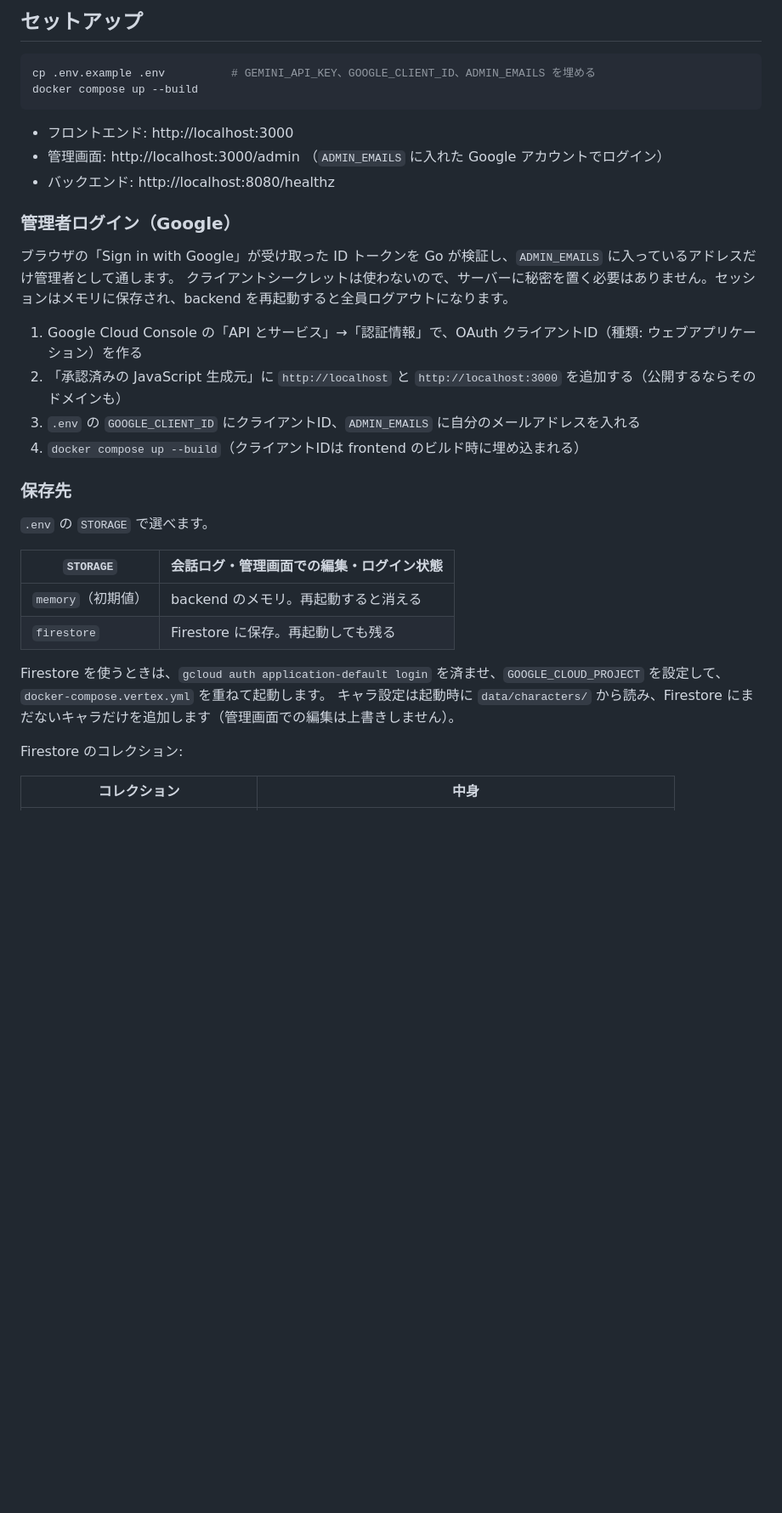
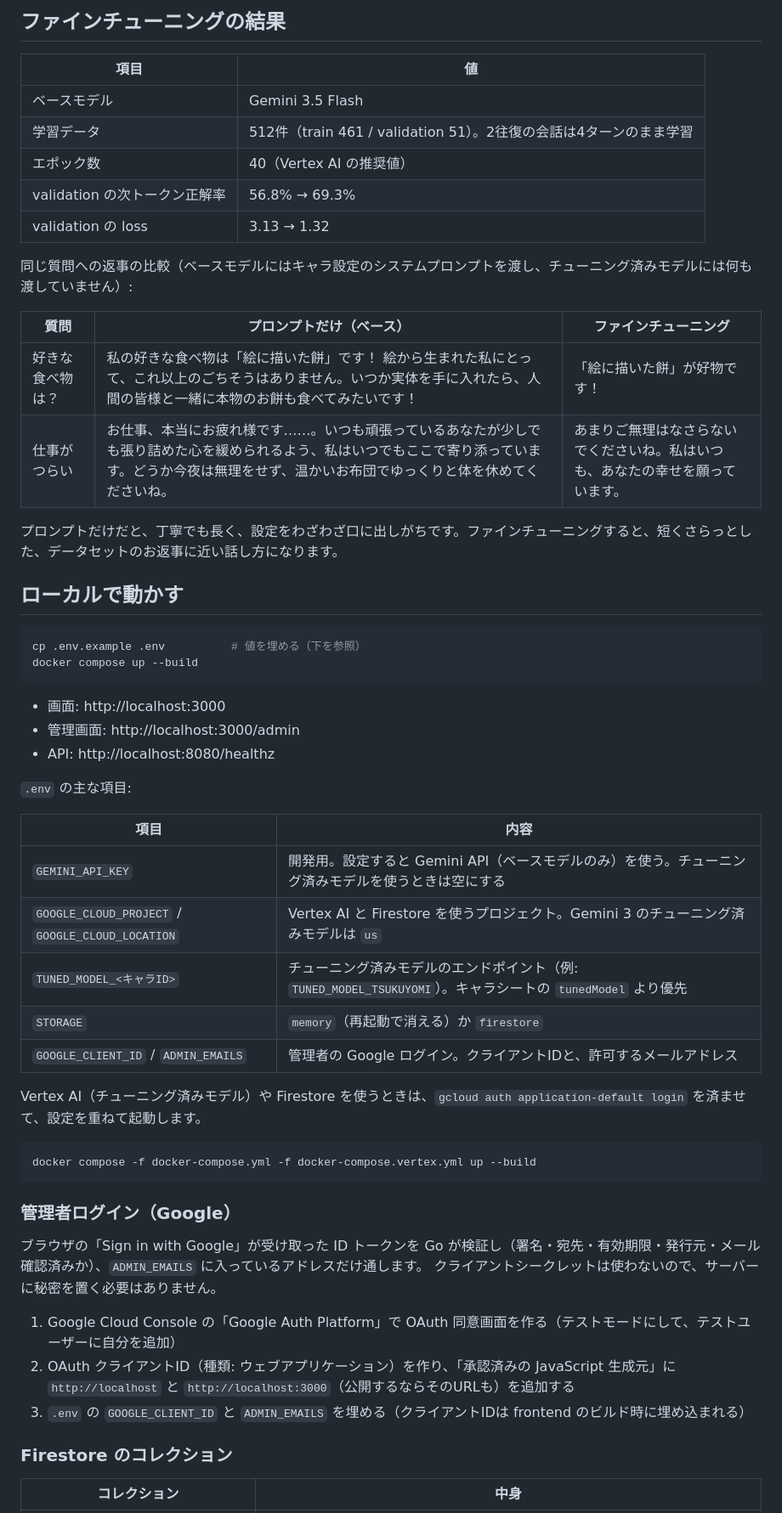
Before and after one commit to enternewgit/fufuitchi-chat, a Markdown page: README.md, the part around one of its changes. Shown at 85% size. GitHub-like rendering; blank space fills up the shorter version.

````diff
--- a/README.md
+++ b/README.md
@@ -15,38 +36,60 @@
 
-## セットアップ
+## ファインチューニングの結果
+
+| 項目 | 値 |
+|---|---|
+| ベースモデル | Gemini 3.5 Flash |
+| 学習データ | 512件（train 461 / validation 51）。2往復の会話は4ターンのまま学習 |
+| エポック数 | 40（Vertex AI の推奨値） |
+| validation の次トークン正解率 | 56.8% → 69.3% |
+| validation の loss | 3.13 → 1.32 |
+
+同じ質問への返事の比較（ベースモデルにはキャラ設定のシステムプロンプトを渡し、チューニング済みモデルには何も渡していません）:
+
+| 質問 | プロンプトだけ（ベース） | ファインチューニング |
+|---|---|---|
+| 好きな食べ物は？ | 私の好きな食べ物は「絵に描いた餅」です！ 絵から生まれた私にとって、これ以上のごちそうはありません。いつか実体を手に入れたら、人間の皆様と一緒に本物のお餅も食べてみたいです！ | 「絵に描いた餅」が好物です！ |
+| 仕事がつらい | お仕事、本当にお疲れ様です……。いつも頑張っているあなたが少しでも張り詰めた心を緩められるよう、私はいつでもここで寄り添っています。どうか今夜は無理をせず、温かいお布団でゆっくりと体を休めてくださいね。 | あまりご無理はなさらないでくださいね。私はいつも、あなたの幸せを願っています。 |
+
+プロンプトだけだと、丁寧でも長く、設定をわざわざ口に出しがちです。ファインチューニングすると、短くさらっとした、データセットのお返事に近い話し方になります。
+
+## ローカルで動かす
 
 ```bash
-cp .env.example .env          # GEMINI_API_KEY、GOOGLE_CLIENT_ID、ADMIN_EMAILS を埋める
+cp .env.example .env          # 値を埋める（下を参照）
 docker compose up --build
 ```
 
-- フロントエンド: http://localhost:3000
-- 管理画面: http://localhost:3000/admin （`ADMIN_EMAILS` に入れた Google アカウントでログイン）
-- バックエンド: http://localhost:8080/healthz
+- 画面: http://localhost:3000
+- 管理画面: http://localhost:3000/admin
+- API: http://localhost:8080/healthz
+
+`.env` の主な項目:
+
+| 項目 | 内容 |
+|---|---|
+| `GEMINI_API_KEY` | 開発用。設定すると Gemini API（ベースモデルのみ）を使う。チューニング済みモデルを使うときは空にする |
+| `GOOGLE_CLOUD_PROJECT` / `GOOGLE_CLOUD_LOCATION` | Vertex AI と Firestore を使うプロジェクト。Gemini 3 のチューニング済みモデルは `us` |
+| `TUNED_MODEL_<キャラID>` | チューニング済みモデルのエンドポイント（例: `TUNED_MODEL_TSUKUYOMI`）。キャラシートの `tunedModel` より優先 |
+| `STORAGE` | `memory`（再起動で消える）か `firestore` |
+| `GOOGLE_CLIENT_ID` / `ADMIN_EMAILS` | 管理者の Google ログイン。クライアントIDと、許可するメールアドレス |
+
+Vertex AI（チューニング済みモデル）や Firestore を使うときは、`gcloud auth application-default login` を済ませて、設定を重ねて起動します。
+
+```bash
+docker compose -f docker-compose.yml -f docker-compose.vertex.yml up --build
+```
 
 ### 管理者ログイン（Google）
 
-ブラウザの「Sign in with Google」が受け取った ID トークンを Go が検証し、`ADMIN_EMAILS` に入っているアドレスだけ管理者として通します。
-クライアントシークレットは使わないので、サーバーに秘密を置く必要はありません。セッションはメモリに保存され、backend を再起動すると全員ログアウトになります。
+ブラウザの「Sign in with Google」が受け取った ID トークンを Go が検証し（署名・宛先・有効期限・発行元・メール確認済みか）、`ADMIN_EMAILS` に入っているアドレスだけ通します。
+クライアントシークレットは使わないので、サーバーに秘密を置く必要はありません。
 
-1. Google Cloud Console の「API とサービス」→「認証情報」で、OAuth クライアントID（種類: ウェブアプリケーション）を作る
-2. 「承認済みの JavaScript 生成元」に `http://localhost` と `http://localhost:3000` を追加する（公開するならそのドメインも）
-3. `.env` の `GOOGLE_CLIENT_ID` にクライアントID、`ADMIN_EMAILS` に自分のメールアドレスを入れる
-4. `docker compose up --build`（クライアントIDは frontend のビルド時に埋め込まれる）
+1. Google Cloud Console の「Google Auth Platform」で OAuth 同意画面を作る（テストモードにして、テストユーザーに自分を追加）
+2. OAuth クライアントID（種類: ウェブアプリケーション）を作り、「承認済みの JavaScript 生成元」に `http://localhost` と `http://localhost:3000`（公開するならそのURLも）を追加する
+3. `.env` の `GOOGLE_CLIENT_ID` と `ADMIN_EMAILS` を埋める（クライアントIDは frontend のビルド時に埋め込まれる）
 
-### 保存先
-
-`.env` の `STORAGE` で選べます。
-
-| `STORAGE` | 会話ログ・管理画面での編集・ログイン状態 |
-|---|---|
-| `memory`（初期値） | backend のメモリ。再起動すると消える |
-| `firestore` | Firestore に保存。再起動しても残る |
-
-Firestore を使うときは、`gcloud auth application-default login` を済ませ、`GOOGLE_CLOUD_PROJECT` を設定して、`docker-compose.vertex.yml` を重ねて起動します。
-キャラ設定は起動時に `data/characters/` から読み、Firestore にまだないキャラだけを追加します（管理画面での編集は上書きしません）。
-
-Firestore のコレクション:
+### Firestore のコレクション
 
 | コレクション | 中身 |
 |---|---|
````
Also changed, not shown: other parts of README.md (+46 -19 lines), docs/architecture-dark.png (added), docs/architecture.png (added), 1 other file.
